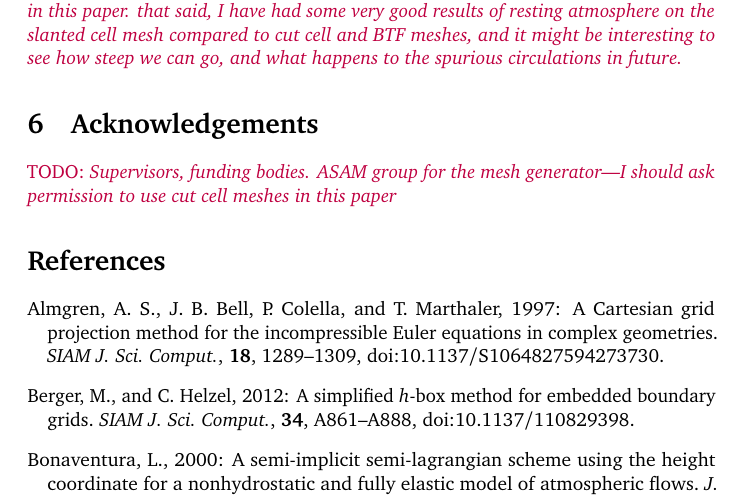
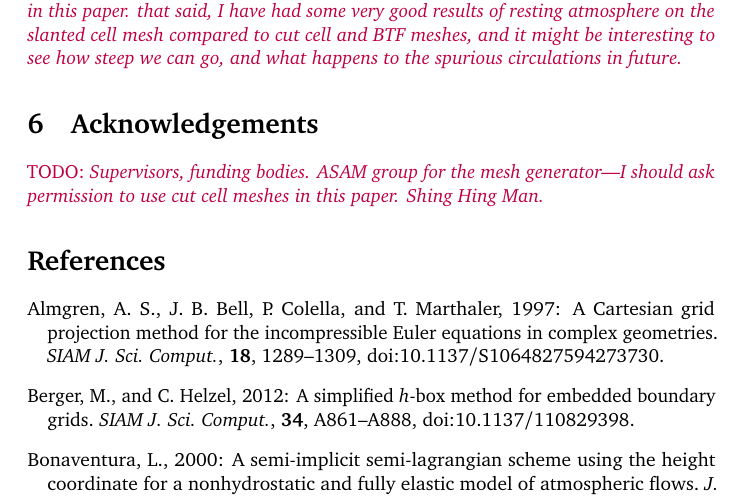
Before and after one commit to hertzsprung/cutcell-advection, a LaTeX document (src/slant-cell-advection/slant-cell-advection.tex): part of page 6 of 8, cut so that both start at the same text. Compiled offline with pdfLaTeX.

Commit message:
ack Shing

```diff
--- a/src/slant-cell-advection/slant-cell-advection.tex
+++ b/src/slant-cell-advection/slant-cell-advection.tex
@@ -166,7 +166,7 @@ By using computational volumes that are equally large for cut and uncut cells, t
 \TODO{Future work: I don't want to go beyond advection scheme/advection tests in this paper.  that said, I have had some very good results of resting atmosphere on the slanted cell mesh compared to cut cell and BTF meshes, and it might be interesting to see how steep we can go, and what happens to the spurious circulations in future.}
 
 \section{Acknowledgements}
-\TODO{Supervisors, funding bodies.  ASAM group for the mesh generator---I should ask permission to use cut cell meshes in this paper}
+\TODO{Supervisors, funding bodies.  ASAM group for the mesh generator---I should ask permission to use cut cell meshes in this paper.  Shing Hing Man.}
 
 \bibliographystyle{ametsoc2014}
 \bibliography{references}
```
